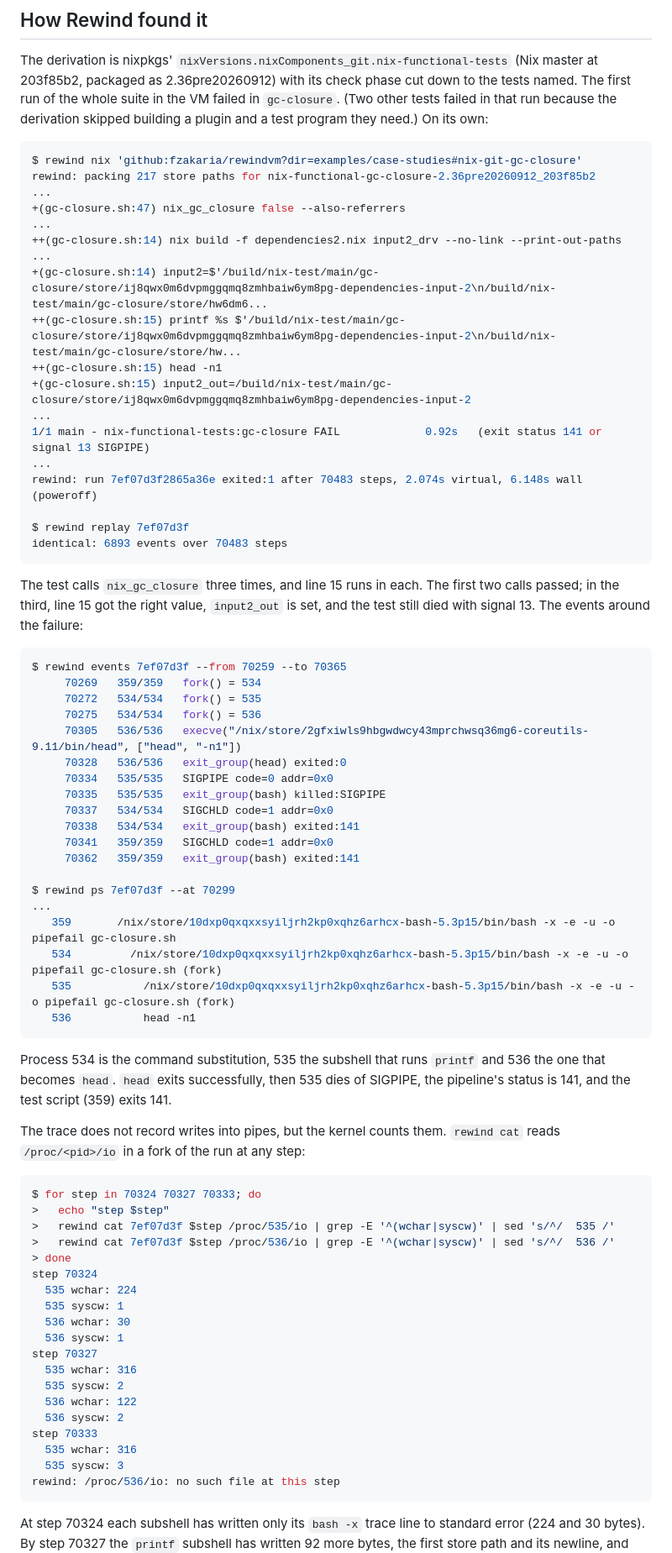
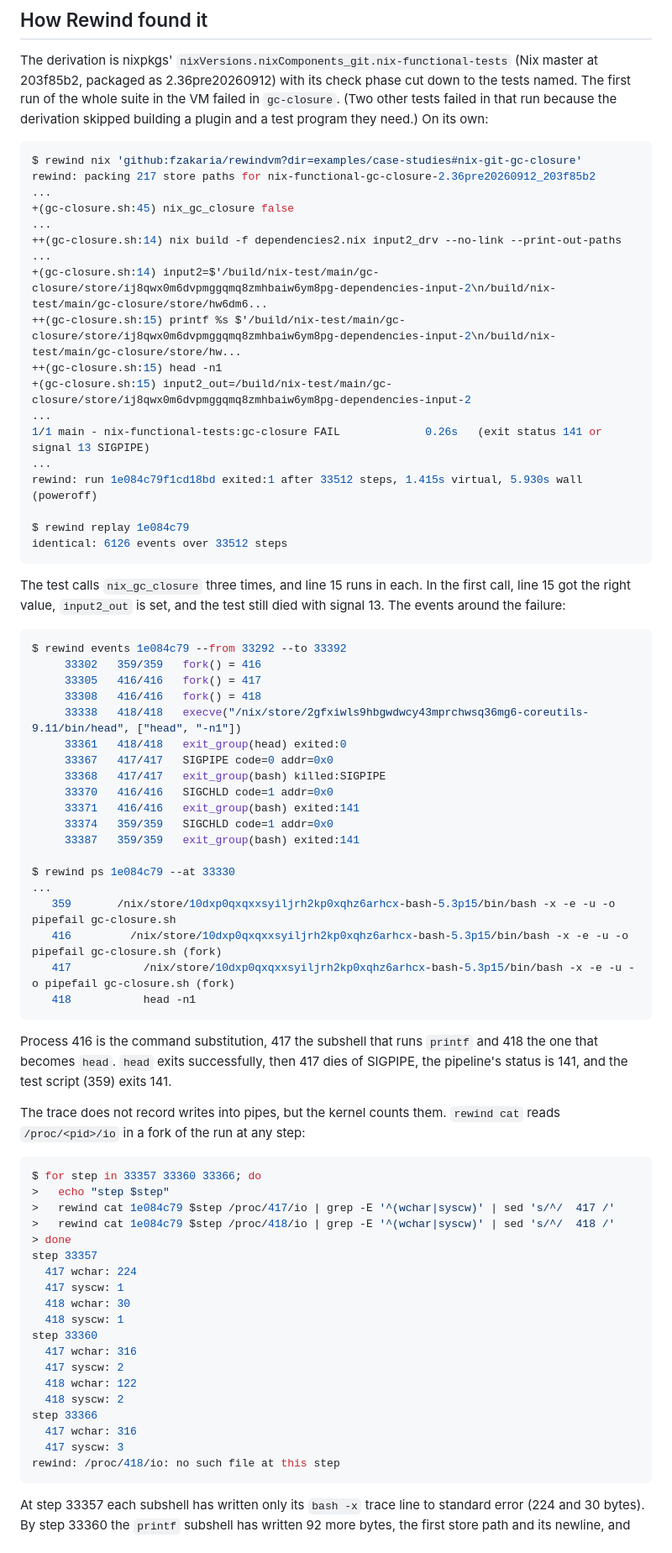
Before and after one commit to fzakaria/rewindvm, a Markdown page: docs/case-studies/nix-gc-closure-sigpipe.md, the part around one of its changes. Shown at 84% size. Rendered like a GitHub page.

````diff
--- a/docs/case-studies/nix-gc-closure-sigpipe.md
+++ b/docs/case-studies/nix-gc-closure-sigpipe.md
@@ -39,7 +39,7 @@ skipped building a plugin and a test program they need.) On its own:
 $ rewind nix 'github:fzakaria/rewindvm?dir=examples/case-studies#nix-git-gc-closure'
 rewind: packing 217 store paths for nix-functional-gc-closure-2.36pre20260912_203f85b2
 ...
-+(gc-closure.sh:47) nix_gc_closure false --also-referrers
++(gc-closure.sh:45) nix_gc_closure false
 ...
 ++(gc-closure.sh:14) nix build -f dependencies2.nix input2_drv --no-link --print-out-paths
 ...
@@ -48,70 +48,70 @@ rewind: packing 217 store paths for nix-functional-gc-closure-2.36pre20260912_20
 ++(gc-closure.sh:15) head -n1
 +(gc-closure.sh:15) input2_out=/build/nix-test/main/gc-closure/store/ij8qwx0m6dvpmggqmq8zmhbaiw6ym8pg-dependencies-input-2
 ...
-1/1 main - nix-functional-tests:gc-closure FAIL             0.92s   (exit status 141 or signal 13 SIGPIPE)
+1/1 main - nix-functional-tests:gc-closure FAIL             0.26s   (exit status 141 or signal 13 SIGPIPE)
 ...
-rewind: run 7ef07d3f2865a36e exited:1 after 70483 steps, 2.074s virtual, 6.148s wall (poweroff)
+rewind: run 1e084c79f1cd18bd exited:1 after 33512 steps, 1.415s virtual, 5.930s wall (poweroff)
 
-$ rewind replay 7ef07d3f
-identical: 6893 events over 70483 steps
+$ rewind replay 1e084c79
+identical: 6126 events over 33512 steps
 ```
 
-The test calls `nix_gc_closure` three times, and line 15 runs in each. The
-first two calls passed; in the third, line 15 got the right value,
+The test calls `nix_gc_closure` three times, and line 15 runs in each. In the
+first call, line 15 got the right value,
 `input2_out` is set, and the test still died with signal 13. The events around
 the failure:
 
 ```console
-$ rewind events 7ef07d3f --from 70259 --to 70365
-     70269   359/359   fork() = 534
-     70272   534/534   fork() = 535
-     70275   534/534   fork() = 536
-     70305   536/536   execve("/nix/store/2gfxiwls9hbgwdwcy43mprchwsq36mg6-coreutils-9.11/bin/head", ["head", "-n1"])
-     70328   536/536   exit_group(head) exited:0
-     70334   535/535   SIGPIPE code=0 addr=0x0
-     70335   535/535   exit_group(bash) killed:SIGPIPE
-     70337   534/534   SIGCHLD code=1 addr=0x0
-     70338   534/534   exit_group(bash) exited:141
-     70341   359/359   SIGCHLD code=1 addr=0x0
-     70362   359/359   exit_group(bash) exited:141
+$ rewind events 1e084c79 --from 33292 --to 33392
+     33302   359/359   fork() = 416
+     33305   416/416   fork() = 417
+     33308   416/416   fork() = 418
+     33338   418/418   execve("/nix/store/2gfxiwls9hbgwdwcy43mprchwsq36mg6-coreutils-9.11/bin/head", ["head", "-n1"])
+     33361   418/418   exit_group(head) exited:0
+     33367   417/417   SIGPIPE code=0 addr=0x0
+     33368   417/417   exit_group(bash) killed:SIGPIPE
+     33370   416/416   SIGCHLD code=1 addr=0x0
+     33371   416/416   exit_group(bash) exited:141
+     33374   359/359   SIGCHLD code=1 addr=0x0
+     33387   359/359   exit_group(bash) exited:141
 
-$ rewind ps 7ef07d3f --at 70299
+$ rewind ps 1e084c79 --at 33330
 ...
    359       /nix/store/10dxp0qxqxxsyiljrh2kp0xqhz6arhcx-bash-5.3p15/bin/bash -x -e -u -o pipefail gc-closure.sh
-   534         /nix/store/10dxp0qxqxxsyiljrh2kp0xqhz6arhcx-bash-5.3p15/bin/bash -x -e -u -o pipefail gc-closure.sh (fork)
-   535           /nix/store/10dxp0qxqxxsyiljrh2kp0xqhz6arhcx-bash-5.3p15/bin/bash -x -e -u -o pipefail gc-closure.sh (fork)
-   536           head -n1
+   416         /nix/store/10dxp0qxqxxsyiljrh2kp0xqhz6arhcx-bash-5.3p15/bin/bash -x -e -u -o pipefail gc-closure.sh (fork)
+   417           /nix/store/10dxp0qxqxxsyiljrh2kp0xqhz6arhcx-bash-5.3p15/bin/bash -x -e -u -o pipefail gc-closure.sh (fork)
+   418           head -n1
 ```
 
-Process 534 is the command substitution, 535 the subshell that runs `printf`
-and 536 the one that becomes `head`. `head` exits successfully, then 535 dies
+Process 416 is the command substitution, 417 the subshell that runs `printf`
+and 418 the one that becomes `head`. `head` exits successfully, then 417 dies
 of SIGPIPE, the pipeline's status is 141, and the test script (359) exits 141.
 
 The trace does not record writes into pipes, but the kernel counts them.
 `rewind cat` reads `/proc/<pid>/io` in a fork of the run at any step:
 
 ```console
-$ for step in 70324 70327 70333; do
+$ for step in 33357 33360 33366; do
 >   echo "step $step"
->   rewind cat 7ef07d3f $step /proc/535/io | grep -E '^(wchar|syscw)' | sed 's/^/  535 /'
->   rewind cat 7ef07d3f $step /proc/536/io | grep -E '^(wchar|syscw)' | sed 's/^/  536 /'
+>   rewind cat 1e084c79 $step /proc/417/io | grep -E '^(wchar|syscw)' | sed 's/^/  417 /'
+>   rewind cat 1e084c79 $step /proc/418/io | grep -E '^(wchar|syscw)' | sed 's/^/  418 /'
 > done
-step 70324
-  535 wchar: 224
-  535 syscw: 1
-  536 wchar: 30
-  536 syscw: 1
-step 70327
-  535 wchar: 316
-  535 syscw: 2
-  536 wchar: 122
-  536 syscw: 2
-step 70333
-  535 wchar: 316
-  535 syscw: 3
-rewind: /proc/536/io: no such file at this step
+step 33357
+  417 wchar: 224
+  417 syscw: 1
+  418 wchar: 30
+  418 syscw: 1
+step 33360
+  417 wchar: 316
+  417 syscw: 2
+  418 wchar: 122
+  418 syscw: 2
+step 33366
+  417 wchar: 316
+  417 syscw: 3
+rewind: /proc/418/io: no such file at this step
 ```
 
-At step 70324 each subshell has written only its `bash -x` trace line to
-standard error (224 and 30 bytes). By step 70327 the `printf` subshell has
+At step 33357 each subshell has written only its `bash -x` trace line to
+standard error (224 and 30 bytes). By step 33360 the `printf` subshell has
 written 92 more bytes, the first store path and its newline, and `head` has
````
Also changed, not shown: other parts of docs/case-studies/nix-gc-closure-sigpipe.md (+44 -39 lines), docs/case-studies/devenv-task-output-race.md (+43 -44 lines), site/img/devenv-sigchld.png, 4 other files.
